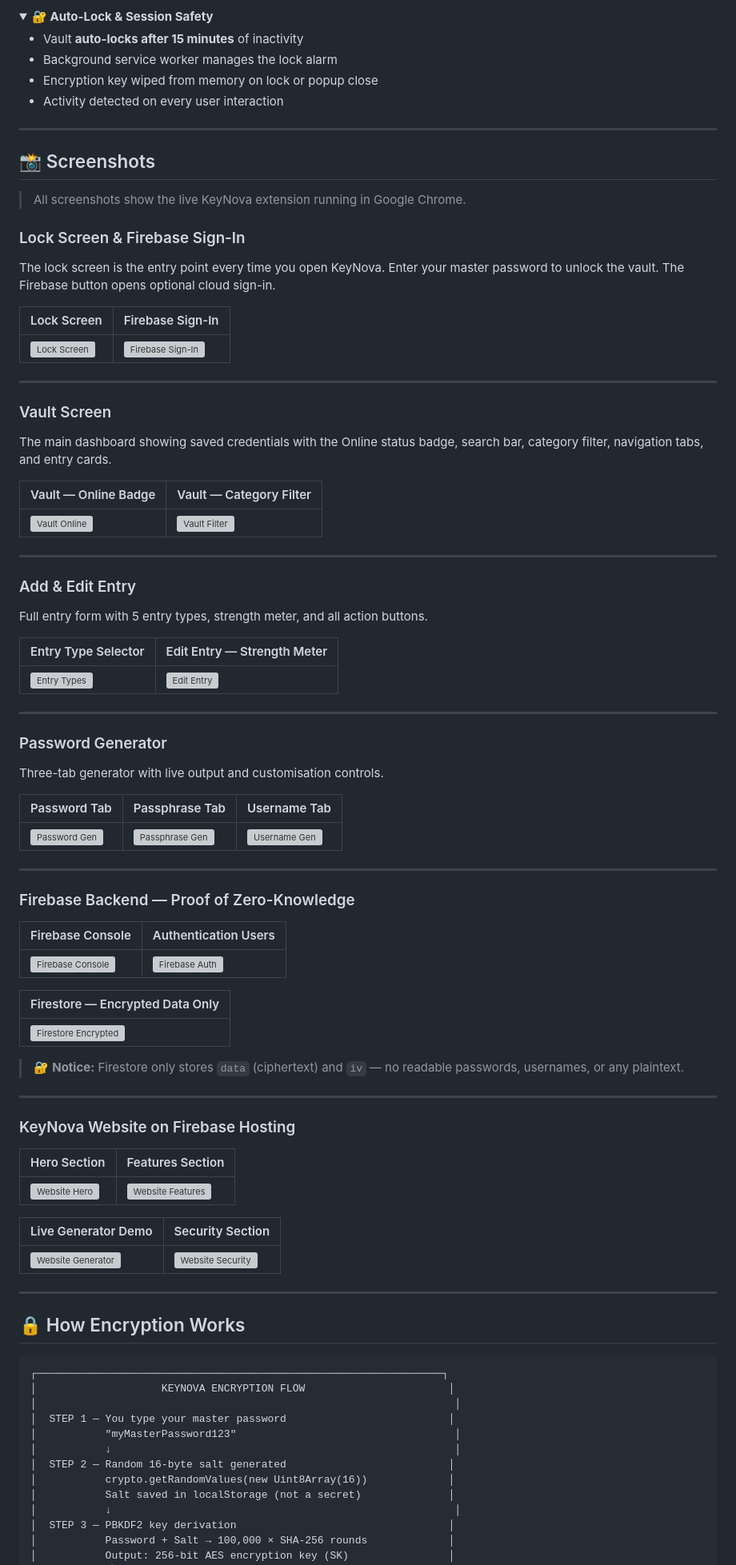
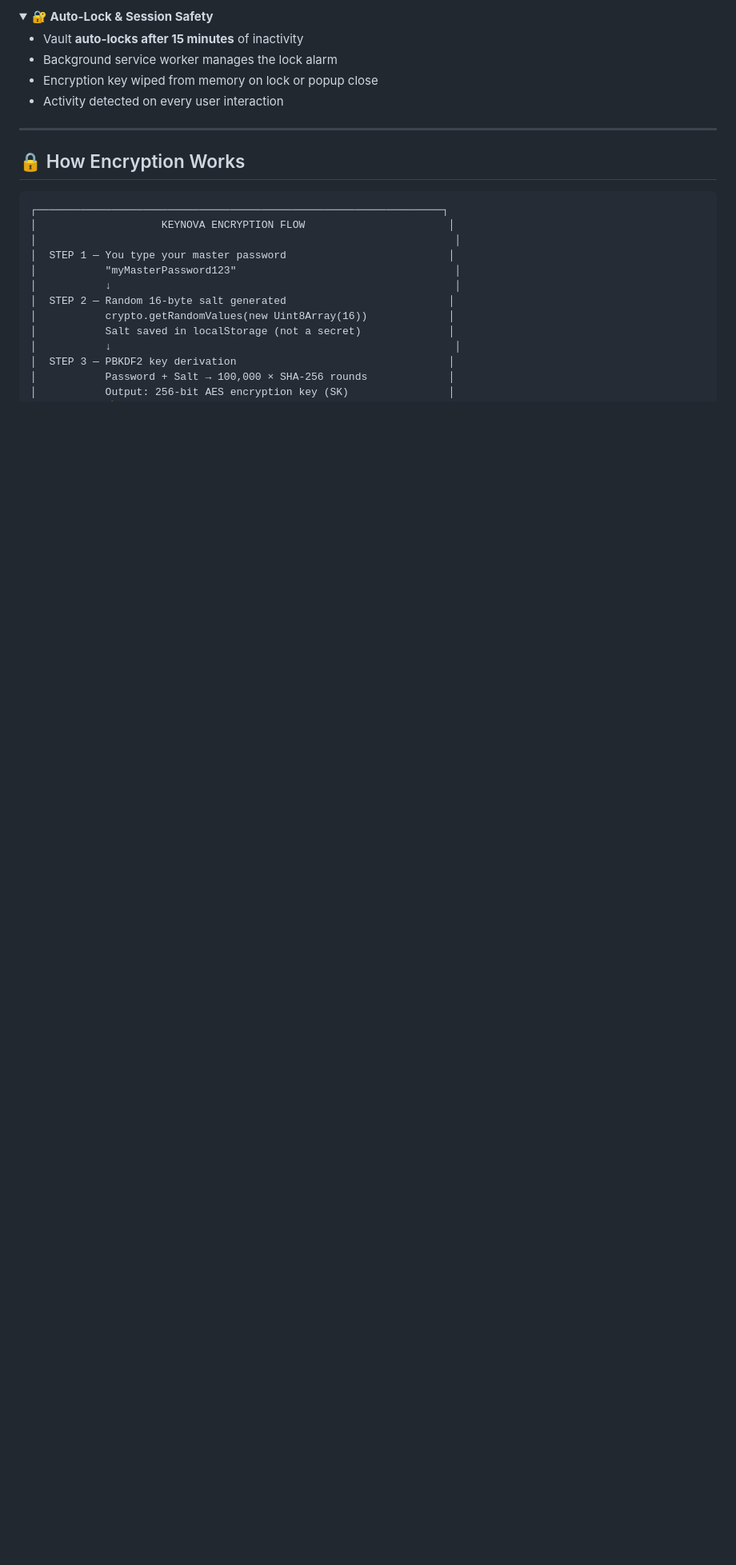
Before and after one commit to AmandeepSinghInfosec/Keynova, a Markdown page: README.md, the part around one of its changes. Shown at 80% size. GitHub-like rendering; folded sections open; blank space fills up the shorter version; grey boxes are pictures that could not be loaded.

```diff
--- a/README.md
+++ b/README.md
@@ -190,72 +183,6 @@ All generation uses `crypto.getRandomValues()` — never `Math.random()`
 - Activity detected on every user interaction
 
 </details>
-
----
-
-## 📸 Screenshots
-
-> All screenshots show the live KeyNova extension running in Google Chrome.
-
-### Lock Screen & Firebase Sign-In
-The lock screen is the entry point every time you open KeyNova. Enter your master password to unlock the vault. The Firebase button opens optional cloud sign-in.
-
-| Lock Screen | Firebase Sign-In |
-|---|---|
-| ![Lock Screen](screenshots/lock-screen.png) | ![Firebase Sign-In](screenshots/signin-screen.png) |
-
----
-
-### Vault Screen
-The main dashboard showing saved credentials with the Online status badge, search bar, category filter, navigation tabs, and entry cards.
-
-| Vault — Online Badge | Vault — Category Filter |
-|---|---|
-| ![Vault Online](screenshots/vault-online.png) | ![Vault Filter](screenshots/vault-filter.png) |
-
----
-
-### Add & Edit Entry
-Full entry form with 5 entry types, strength meter, and all action buttons.
-
-| Entry Type Selector | Edit Entry — Strength Meter |
-|---|---|
-| ![Entry Types](screenshots/entry-types.png) | ![Edit Entry](screenshots/edit-entry-strength.png) |
-
----
-
-### Password Generator
-Three-tab generator with live output and customisation controls.
-
-| Password Tab | Passphrase Tab | Username Tab |
-|---|---|---|
-| ![Password Gen](screenshots/gen-password.png) | ![Passphrase Gen](screenshots/gen-passphrase.png) | ![Username Gen](screenshots/gen-username.png) |
-
----
-
-### Firebase Backend — Proof of Zero-Knowledge
-
-| Firebase Console | Authentication Users |
-|---|---|
-| ![Firebase Console](screenshots/firebase-console.png) | ![Firebase Auth](screenshots/firebase-auth.png) |
-
-| Firestore — Encrypted Data Only |
-|---|
-| ![Firestore Encrypted](screenshots/firestore-encrypted.png) |
-
-> 🔐 **Notice:** Firestore only stores `data` (ciphertext) and `iv` — no readable passwords, usernames, or any plaintext.
-
----
-
-### KeyNova Website on Firebase Hosting
-
-| Hero Section | Features Section |
-|---|---|
-| ![Website Hero](screenshots/website-hero.png) | ![Website Features](screenshots/website-features.png) |
-
-| Live Generator Demo | Security Section |
-|---|---|
-| ![Website Generator](screenshots/website-generator.png) | ![Website Security](screenshots/website-security.png) |
 
 ---
 
```
Also changed, not shown: other parts of README.md (+0 -7 lines).
